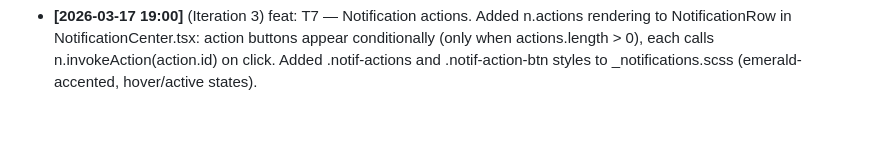
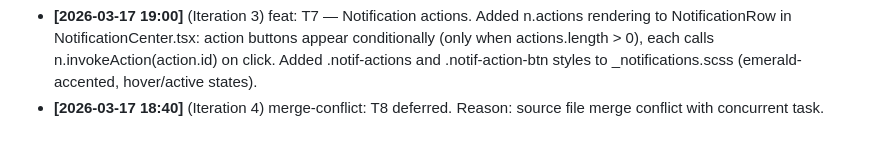
Before and after one commit to Kiriketsuki/chrysaki, a Markdown page: .ralph/progress.md, the part around the change. Drawn GitHub-style.

```diff
--- a/.ralph/progress.md
+++ b/.ralph/progress.md
@@ -15,3 +15,4 @@
 - **[2026-03-17 18:36]** (Iteration 5) merge-conflict: T8 deferred. Reason: source file merge conflict with concurrent task.
 - **[2026-03-17 18:37]** (Iteration 2) merge-conflict: T3 deferred. Reason: source file merge conflict with concurrent task.
 - **[2026-03-17 19:00]** (Iteration 3) feat: T7 — Notification actions. Added n.actions rendering to NotificationRow in NotificationCenter.tsx: action buttons appear conditionally (only when actions.length > 0), each calls n.invokeAction(action.id) on click. Added .notif-actions and .notif-action-btn styles to _notifications.scss (emerald-accented, hover/active states).
+- **[2026-03-17 18:40]** (Iteration 4) merge-conflict: T8 deferred. Reason: source file merge conflict with concurrent task.
```
